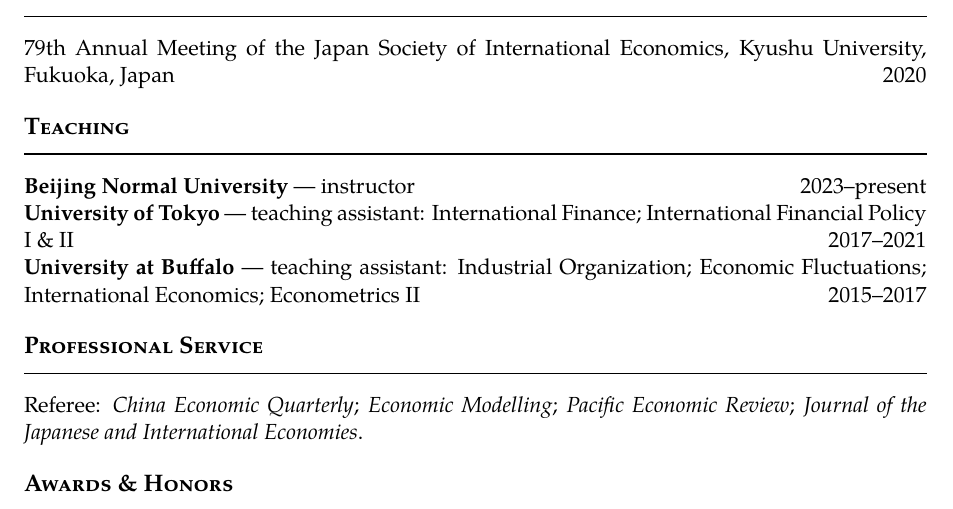
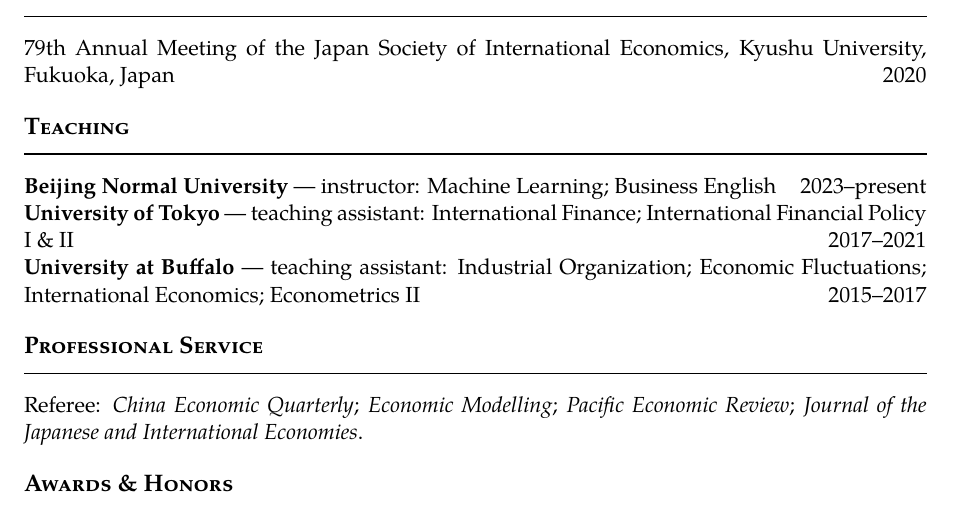
Before and after one commit to mercury211/cv, a LaTeX CV (cv.tex): part of page 2 of 2, cut so that both start at the same text. Compiled offline with XeLaTeX.

Commit message:
content: confirm BNU start year (2023), add BNU courses, finalize author order

```diff
--- a/cv.tex
+++ b/cv.tex
@@ -104,8 +102,7 @@
 
 % ===== Teaching =====
 \section{Teaching}
-\dated{\textbf{Beijing Normal University} --- instructor}{2023--present}
-% TODO: list BNU courses taught
+\dated{\textbf{Beijing Normal University} --- instructor: Machine Learning; Business English}{2023--present}
 \dated{\textbf{University of Tokyo} --- teaching assistant: International Finance;
 International Financial Policy I \& II}{2017--2021}
 \dated{\textbf{University at Buffalo} --- teaching assistant: Industrial Organization;
```
Also changed, not shown: cv.tex (2 more changed lines).
